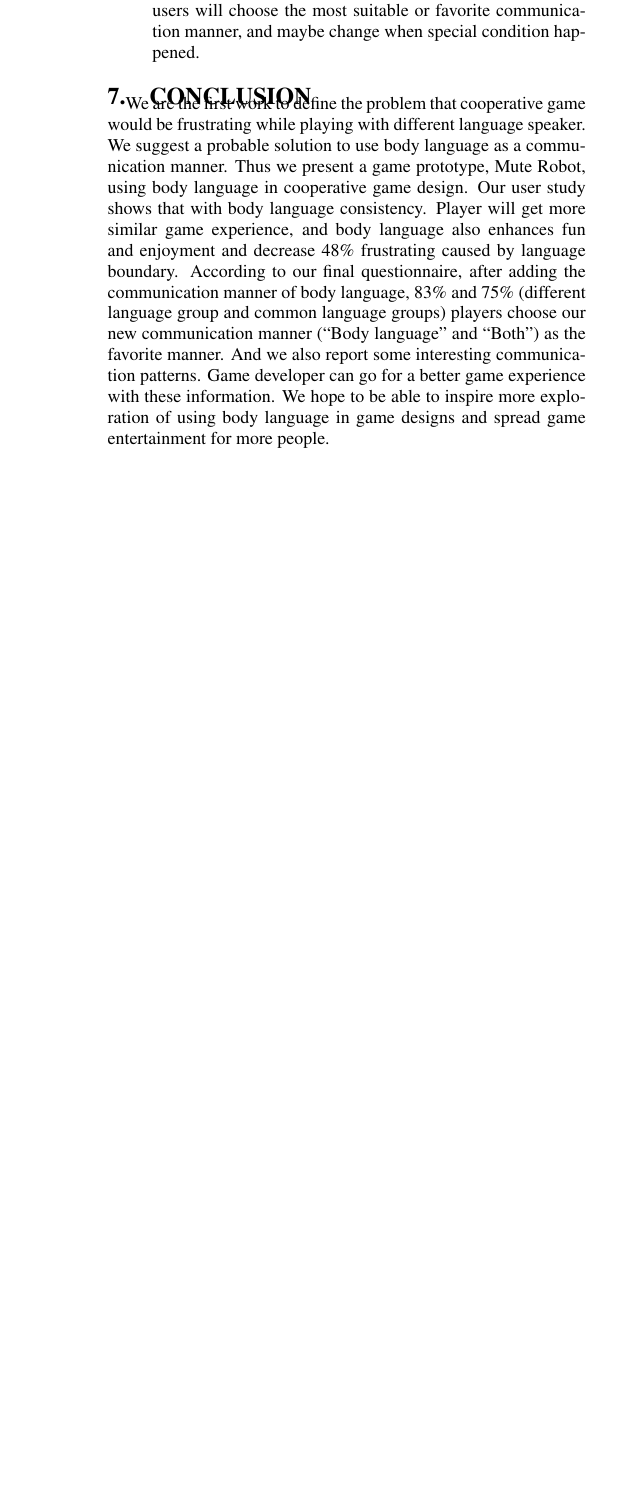
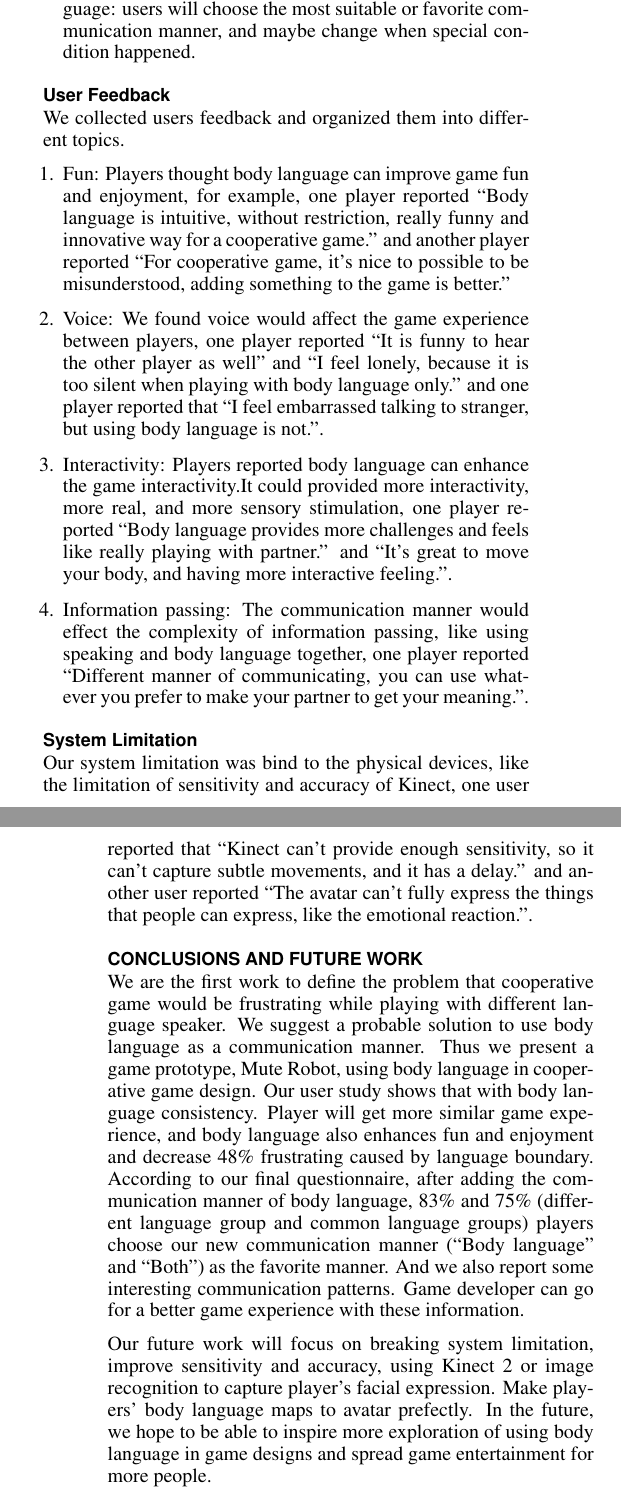
Before and after one commit to fineday32/ACE14_BodyLanguage, a LaTeX document (ACE14_BodyLanguage_paper/ace-bodylanguage.tex, which reads ACE14_BodyLanguage_paper/Section/Conclusion.tex, ACE14_BodyLanguage_paper/Section/UserStudy.tex): part of one column of page 8 of 8 before the commit and two parts of the columns of pages 8 and 9 of 9 after it, the two joined at a grey line, cut so that both start at the same text, the shorter picture padded with empty space. Compiled offline with pdfLaTeX.

Commit message:
change CHI format, and user feedback,limitation and future work

```diff
--- a/ACE14_BodyLanguage_paper/Section/Conclusion.tex
+++ b/ACE14_BodyLanguage_paper/Section/Conclusion.tex
@@ -1,4 +1,4 @@
-\section{Conclusion}
+\section{Conclusions and future work}
 
 % 我們Propose a Game Design for Body language.在此遊戲設計下，透過使用者實驗的資料分析，證明了加入肢體語言會使得遊戲的體驗上升，強烈的互動感會使玩家更沈浸于遊戲，並加強夥伴間合作的感覺，而且Body language can normalize game difficulty.使不論語言通或不通的玩家都能有一致的遊戲體驗，並提供語言不通的玩家彼此能交流的一種溝通方式，由於肢體語言是十分自然的交流方式，因此十分適合在遊戲裡使用。We hope to inspire more exploration of using body language in game designs，並將遊戲的樂趣帶給更多人。
 
@@ -7,4 +7,11 @@
 We are the first work to define the problem that cooperative game would be frustrating while playing with different language speaker. We suggest a probable solution to use body language as a communication manner. Thus we present a game prototype, Mute Robot, using body language in cooperative game design. Our user study shows that with body language consistency. Player will get more similar game experience, and body language also enhances fun and enjoyment and decrease 48\% frustrating caused by language boundary. According to our final questionnaire,
 % only 17\% and 25\% (different language group and common language group) player choose traditional communication manner (speaking) as the favorite manner.
 after adding the communication manner of body language, 83\% and 75\% (different language group and common language groups) players choose our new communication manner (``Body language'' and ``Both'') as the favorite manner.
-And we also report some interesting communication patterns. Game developer can go for a better game experience with these information. We hope to be able to inspire more exploration of using body language in game designs and spread game entertainment for more people.
+And we also report some interesting communication patterns. Game developer can go for a better game experience with these information.
+
+Our future work will focus on breaking system limitation, improve sensitivity and accuracy, using Kinect 2 or image recognition to capture player's facial expression.  Make players' body language maps to avatar prefectly. In the future, we hope to be able to inspire more exploration of using body language in game designs and spread game entertainment for more people.
+
+
+% We are the first work to define the problem that cooperative game would be frustrating while playing with different language speaker. We suggest a probable solution to use body language as a communication manner. Thus we present a game prototype, Mute Robot, using body language in cooperative game design. Our user study shows that with body language consistency. Player will get more similar game experience, and body language also enhances fun and enjoyment and decrease 48\% frustrating caused by language boundary. According to our final questionnaire,
+% after adding the communication manner of body language, 83\% and 75\% (different language group and common language groups) players choose our new communication manner (``Body language'' and ``Both'') as the favorite manner.
+% And we also report some interesting communication patterns. Game developer can go for a better game experience with these information. We hope to be able to inspire more exploration of using body language in game designs and spread game entertainment for more people.
--- a/ACE14_BodyLanguage_paper/Section/UserStudy.tex
+++ b/ACE14_BodyLanguage_paper/Section/UserStudy.tex
@@ -424,6 +424,35 @@ In this section, we find out both groups have two communication patterns as belo
 \end{enumerate}
 
 
+\subsection{User Feedback}
+	We collected users feedback and organized them into different topics.
+\begin{enumerate}
+  \item Fun:  Players thought body language can improve game fun and enjoyment, for example, one player reported ``Body language is intuitive, without restriction, really funny and innovative way for a cooperative game.'' and another player reported
+	``For cooperative game, it's nice to possible to be misunderstood, adding something to the game is better.''
+
+%“body language is intuitive, without restriction, really funny and innovative way for cooperative game.”
+%“For cooperative game , it's nice to possible to be misunderstand,it's add something to the game is better.”
+
+  \item Voice: We found voice would affect the game experience between players, one player reported ``It is funny to hear the other player as well'' and ``I feel lonely, because it is too silent when playing with body language only.''
+and one player reported that ``I feel embarrassed talking to stranger, but using body language is not.''.
+%,It is funny to hear the other player as well
+%只用肢體語言玩遊戲太過安靜了
+%跟陌生人直接講話會感到尷尬，使用肢體語言則沒有這種困擾
+
+  \item Interactivity: Players reported body language can enhance the game interactivity.It could provided more interactivity, more real, and more sensory stimulation, one player reported ``Body language provides more challenges and feels like really playing with partner.'' and ``It's great to move your body, and having more interactive feeling.''.
+
+%比較有挑戰性，可以互動，真的在跟他玩
+%body, 跟平常不一樣的互動體驗，運動肢體的感覺很快樂 , 比較有互動的感覺
+
+  \item Information passing: The communication manner would effect the complexity of information passing, like using speaking and body language together, one player reported ``Different manner of communicating, you can use whatever you prefer to make your partner to get your meaning.''.
+
+%Different manner of communicating, you can use whatever you want to make your partner to get your meaning
+
+\end{enumerate}
+
+\subsection{System Limitation}
+	Our system limitation was bind to the physical devices, like the limitation of sensitivity and accuracy of Kinect, one user reported that ``Kinect can't provide enough sensitivity, so it can't capture subtle movements, and it has a delay.'' and another user reported ``The avatar can't fully express the things that people can express, like the emotional reaction.''.
+
 % \subsection{Summary}
 % After our user experiment, user interview, questionnaire review and analysis, we integrated some main points for adding body language for cooperative gameplay experience. When we are playing games, we couldn't understand another player's meaning if there was language obstruction between both of you. In order to relief this perplexity, users needed to guess what each other wanted to express. This means they need one more language transformation until they build up their tacit agreement. We called this ``Guess Process''. During this process, users will have more interaction with each other such as helping each other. Most of these interactions were interesting to users. And
 % game enjoyment becomes higher than before.
--- a/ACE14_BodyLanguage_paper/ace-bodylanguage.tex
+++ b/ACE14_BodyLanguage_paper/ace-bodylanguage.tex
@@ -1,4 +1,4 @@
-\documentclass{sig-alternate}
+\documentclass{sigchi}
 
 \usepackage{multirow}
 % multirow
```
Also changed, not shown: ACE14_BodyLanguage_paper/Section/PilotStudy.tex (+3 -2 lines), ACE14_BodyLanguage_paper/Section/UserStudy.tex (2 more changed lines).
